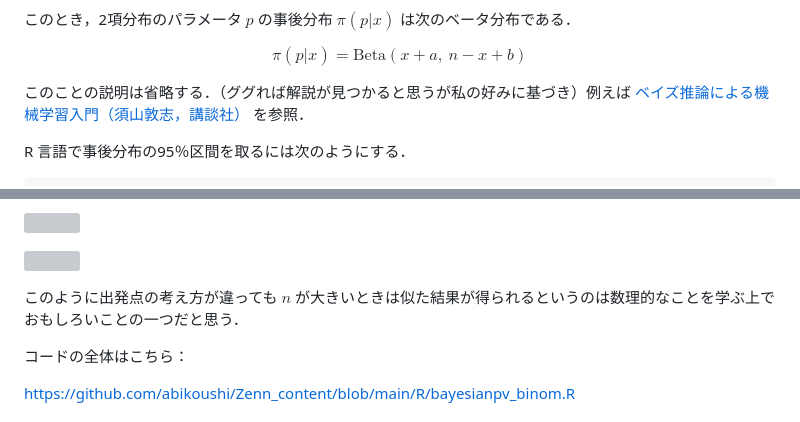
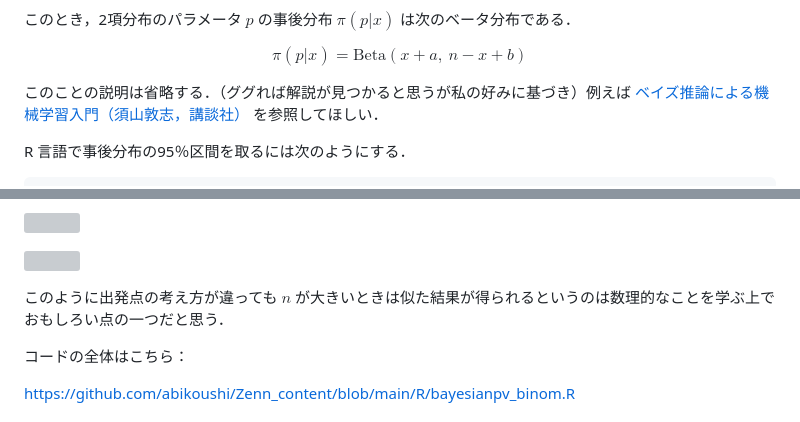
Before and after one commit to abikoushi/Zenn_content, a Markdown page: articles/bayesianpv_binom.md, 2 parts joined by grey strips. Drawn GitHub-style; grey boxes are pictures that could not be loaded.

Commit message:
fix typo

```diff
--- a/articles/bayesianpv_binom.md
+++ b/articles/bayesianpv_binom.md
@@ -40,7 +40,7 @@ $$
 \pi(p|x) = \mathrm{Beta}(x+a,\  n-x+b)
 $$
 
-このことの説明は省略する．（ググれば解説が見つかると思うが私の好みに基づき）例えば [ベイズ推論による機械学習入門（須山敦志，講談社）](https://www.kspub.co.jp/book/detail/1538320.html) を参照．
+このことの説明は省略する．（ググれば解説が見つかると思うが私の好みに基づき）例えば [ベイズ推論による機械学習入門（須山敦志，講談社）](https://www.kspub.co.jp/book/detail/1538320.html) を参照してほしい．
 
 R 言語で事後分布の95％区間を取るには次のようにする．
 
@@ -106,7 +106,7 @@ print(p1)
 
 ![](/images/bayesianpv_binom/pvalfun3.gif)
 
-このように出発点の考え方が違っても $n$ が大きいときは似た結果が得られるというのは数理的なことを学ぶ上でおもしろいことの一つだと思う．
+このように出発点の考え方が違っても $n$ が大きいときは似た結果が得られるというのは数理的なことを学ぶ上でおもしろい点の一つだと思う．
 
 コードの全体はこちら：
 
```
Also changed, not shown: articles/add_gengam_jl.md (+1 -1 lines).
